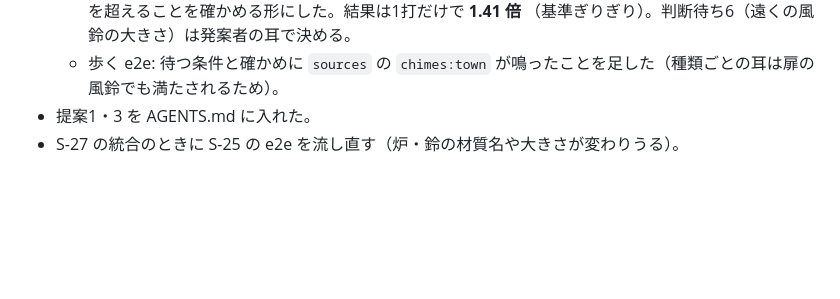
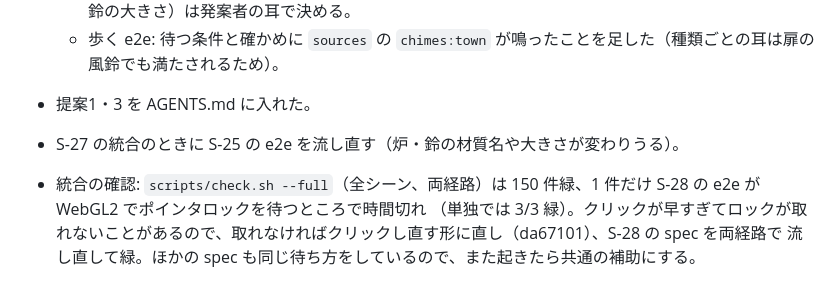
Before and after one commit to Riku-KANO/through-the-vidro, a Markdown page: process/slices/S-25.md, the part around the change. Drawn GitHub-style; blank space fills up the shorter version.

Commit message:
process: S-25 integration check
Co-Authored-By: Claude Opus 5.5 <noreply@anthropic.com>

```diff
--- a/process/slices/S-25.md
+++ b/process/slices/S-25.md
@@ -290,3 +290,7 @@ Web Audio の仕様どおり、など）。2巡目の指摘はどれも e2e と
   - 歩く e2e: 待つ条件と確かめに `sources` の `chimes:town` が鳴ったことを足した（種類ごとの耳は扉の風鈴でも満たされるため）。
 - 提案1・3 を AGENTS.md に入れた。
 - S-27 の統合のときに S-25 の e2e を流し直す（炉・鈴の材質名や大きさが変わりうる）。
+
+- 統合の確認: `scripts/check.sh --full`（全シーン、両経路）は 150 件緑、1 件だけ S-28 の e2e が WebGL2 でポインタロックを待つところで時間切れ
+  （単独では 3/3 緑）。クリックが早すぎてロックが取れないことがあるので、取れなければクリックし直す形に直し（da67101）、S-28 の spec を両経路で
+  流し直して緑。ほかの spec も同じ待ち方をしているので、また起きたら共通の補助にする。
```
